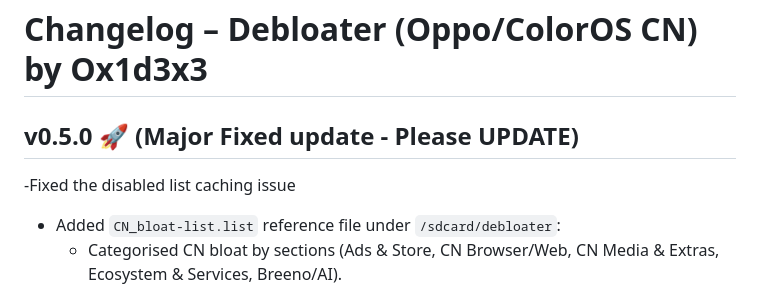
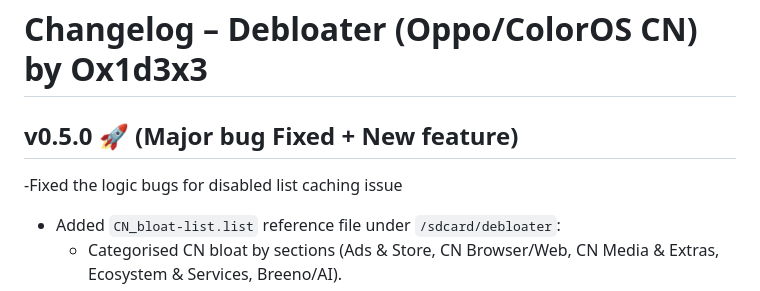
Before and after one commit to ox1d3x3/op-debloat, a Markdown page: CHANGELOG.md, the part around the change. GitHub-like rendering.

```diff
--- a/CHANGELOG.md
+++ b/CHANGELOG.md
@@ -1,7 +1,7 @@
 # Changelog – Debloater (Oppo/ColorOS CN) by Ox1d3x3
 
-## v0.5.0 🚀 (Major Fixed update - Please UPDATE)
--Fixed the disabled list caching issue
+## v0.5.0 🚀 (Major bug Fixed + New feature)
+-Fixed the logic bugs for disabled list caching issue
 - Added `CN_bloat-list.list` reference file under `/sdcard/debloater`:
   - Categorised CN bloat by sections (Ads & Store, CN Browser/Web, CN Media & Extras, Ecosystem & Services, Breeno/AI).
   - Intended as a master reference so users can copy package names into `disable.list`, `cn_ecosystem.list`, or other profiles.
```
